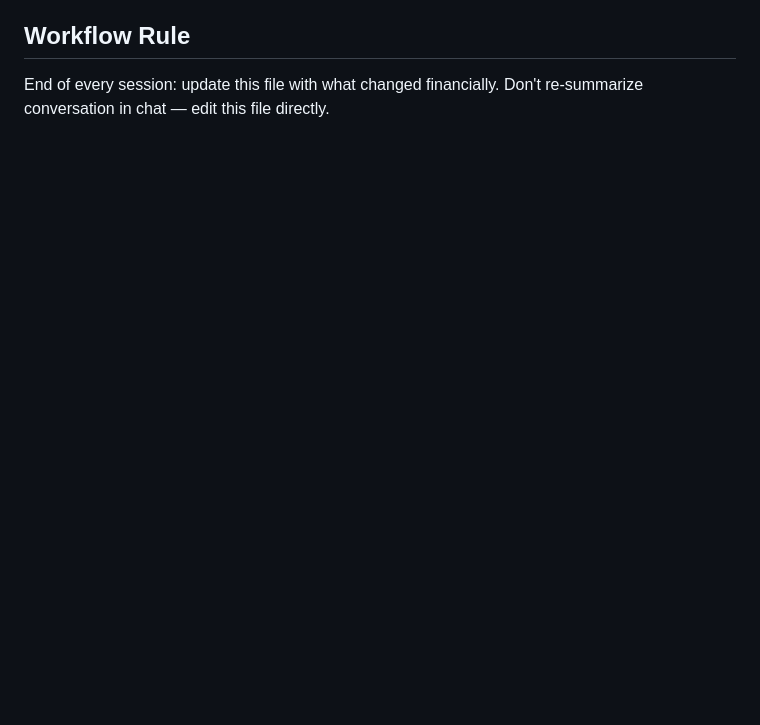
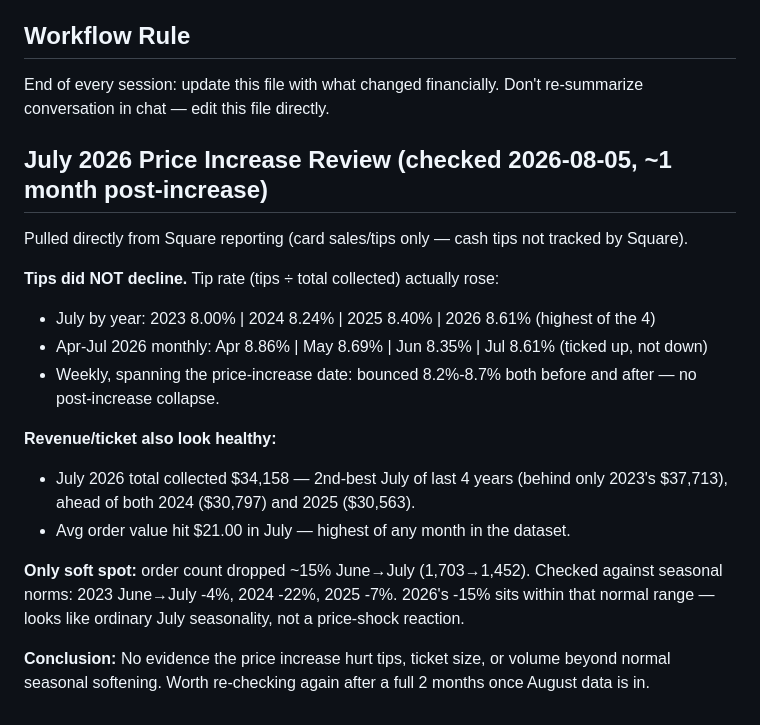
Before and after one commit to jaysouilliere/motorburger-dashboard, a Markdown page: FINANCIALS_STATE.md, the part around the change. Drawn GitHub-style; blank space fills up the shorter version.

```diff
--- a/FINANCIALS_STATE.md
+++ b/FINANCIALS_STATE.md
@@ -55,3 +55,18 @@ Tue 368 / Wed 404 / Thu 581 / Fri 1238 / Sat 2568 / Sun 1796
 
 ## Workflow Rule
 End of every session: update this file with what changed financially. Don't re-summarize conversation in chat — edit this file directly.
+## July 2026 Price Increase Review (checked 2026-08-05, ~1 month post-increase)
+Pulled directly from Square reporting (card sales/tips only — cash tips not tracked by Square).
+
+**Tips did NOT decline.** Tip rate (tips ÷ total collected) actually rose:
+- July by year: 2023 8.00% | 2024 8.24% | 2025 8.40% | 2026 8.61% (highest of the 4)
+- Apr-Jul 2026 monthly: Apr 8.86% | May 8.69% | Jun 8.35% | Jul 8.61% (ticked up, not down)
+- Weekly, spanning the price-increase date: bounced 8.2%-8.7% both before and after — no post-increase collapse.
+
+**Revenue/ticket also look healthy:**
+- July 2026 total collected $34,158 — 2nd-best July of last 4 years (behind only 2023's $37,713), ahead of both 2024 ($30,797) and 2025 ($30,563).
+- Avg order value hit $21.00 in July — highest of any month in the dataset.
+
+**Only soft spot:** order count dropped ~15% June→July (1,703→1,452). Checked against seasonal norms: 2023 June→July -4%, 2024 -22%, 2025 -7%. 2026's -15% sits within that normal range — looks like ordinary July seasonality, not a price-shock reaction.
+
+**Conclusion:** No evidence the price increase hurt tips, ticket size, or volume beyond normal seasonal softening. Worth re-checking again after a full 2 months once August data is in.
```
